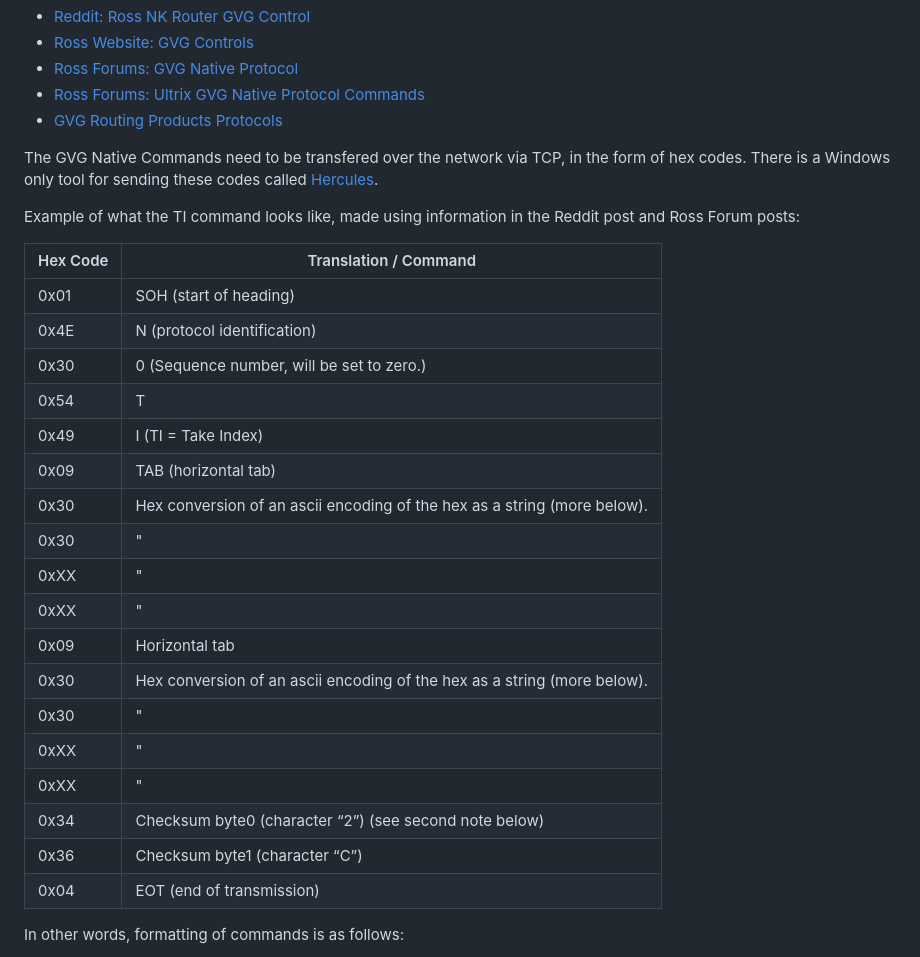
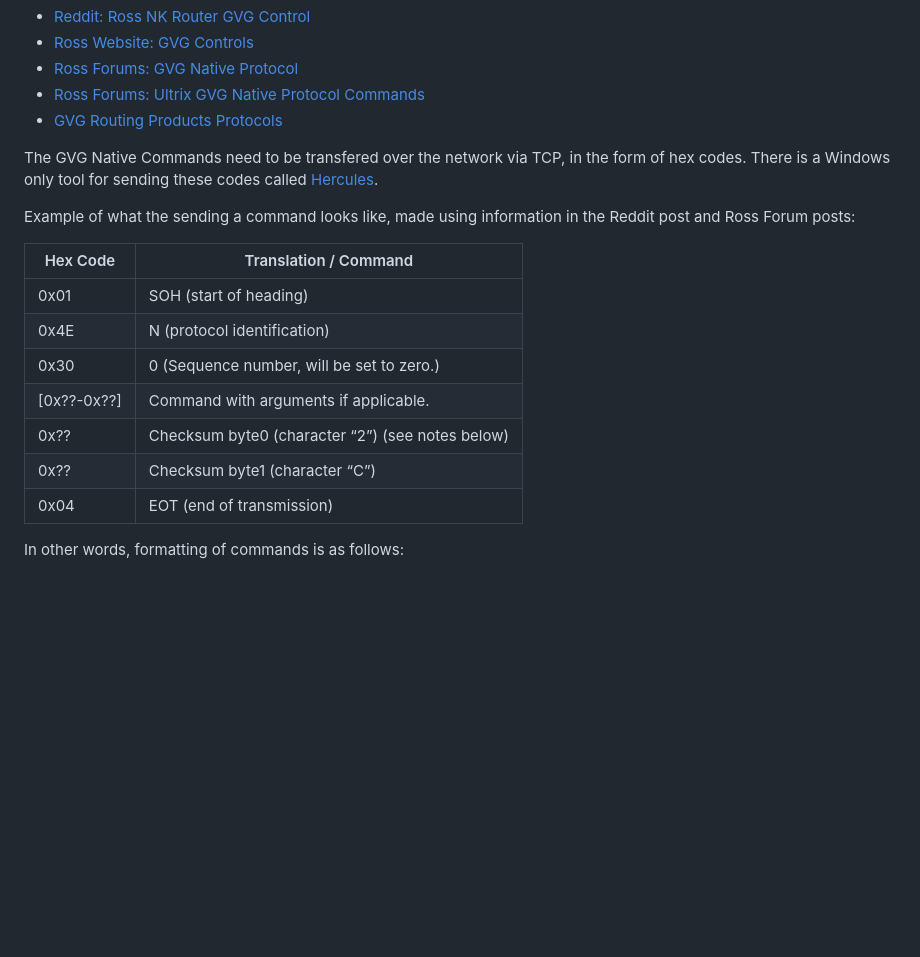
Before and after one commit to probablyquill/UltrixGVGControl, a Markdown page: README.md, the part around the change. Drawn GitHub-style; blank space fills up the shorter version.

```diff
--- a/README.md
+++ b/README.md
@@ -14,27 +14,16 @@ Resources for reference:
 
 The GVG Native Commands need to be transfered over the network via TCP, in the form of hex codes. There is a Windows only tool for sending these codes called [Hercules](https://www.hw-group.com/software/hercules-setup-utility).
 
-Example of what the TI command looks like, made using information in the Reddit post and Ross Forum posts:
+Example of what the sending a command looks like, made using information in the Reddit post and Ross Forum posts:
 
 | Hex Code | Translation / Command |
 | --- | --- |
 | 0x01 | SOH (start of heading) |
 | 0x4E | N (protocol identification)|
 | 0x30 | 0 (Sequence number, will be set to zero.) |
-| 0x54 | T |
-| 0x49 | I (TI = Take Index) |
-| 0x09 | TAB (horizontal tab) |
-| 0x30 | Hex conversion of an ascii encoding of the hex as a string (more below). |
-| 0x30 | " |
-| 0xXX | " |
-| 0xXX | " |
-| 0x09 | Horizontal tab |
-| 0x30 | Hex conversion of an ascii encoding of the hex as a string (more below). |
-| 0x30 | " |
-| 0xXX | " |
-| 0xXX | " |
-| 0x34 | Checksum byte0 (character “2”) (see second note below) |
-| 0x36 | Checksum byte1 (character “C”) |
+| [0x??-0x??] | Command with arguments if applicable. |
+| 0x?? | Checksum byte0 (character “2”) (see notes below) |
+| 0x?? | Checksum byte1 (character “C”) |
 | 0x04 | EOT (end of transmission) |
 
 In other words, formatting of commands is as follows:
```
